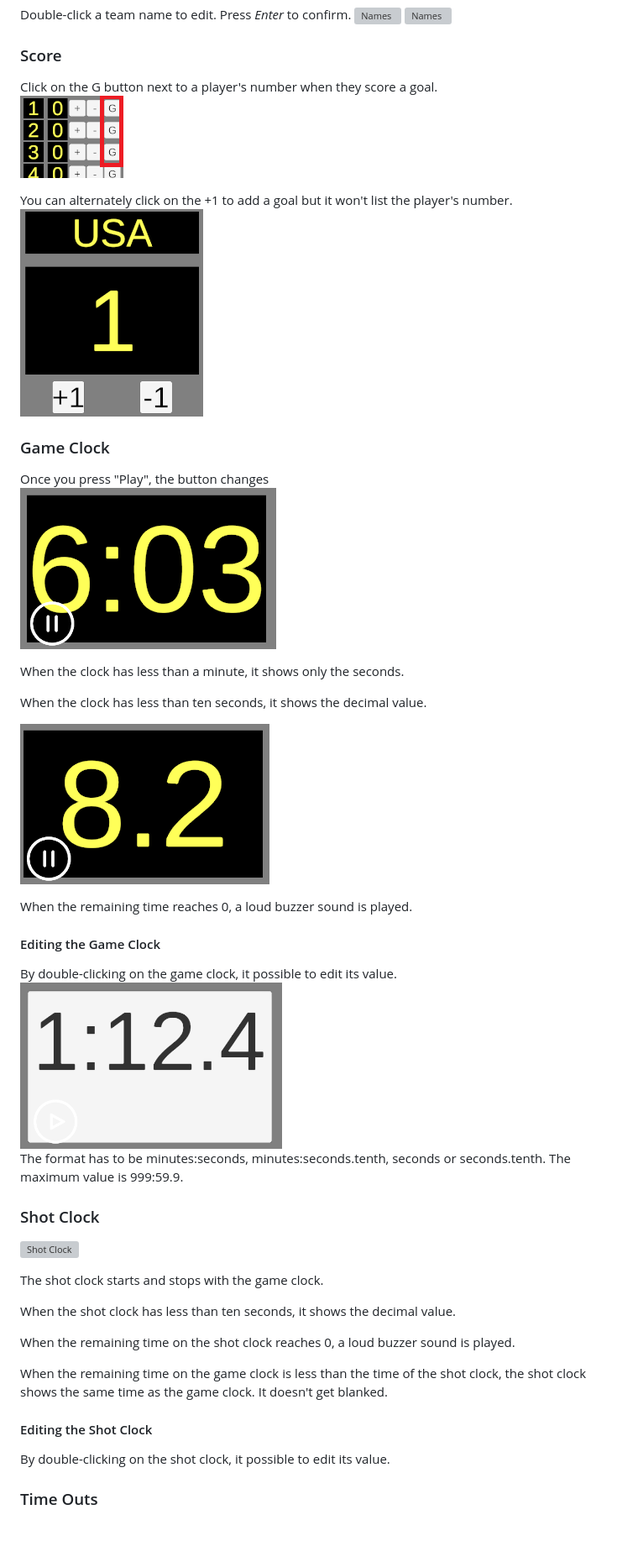
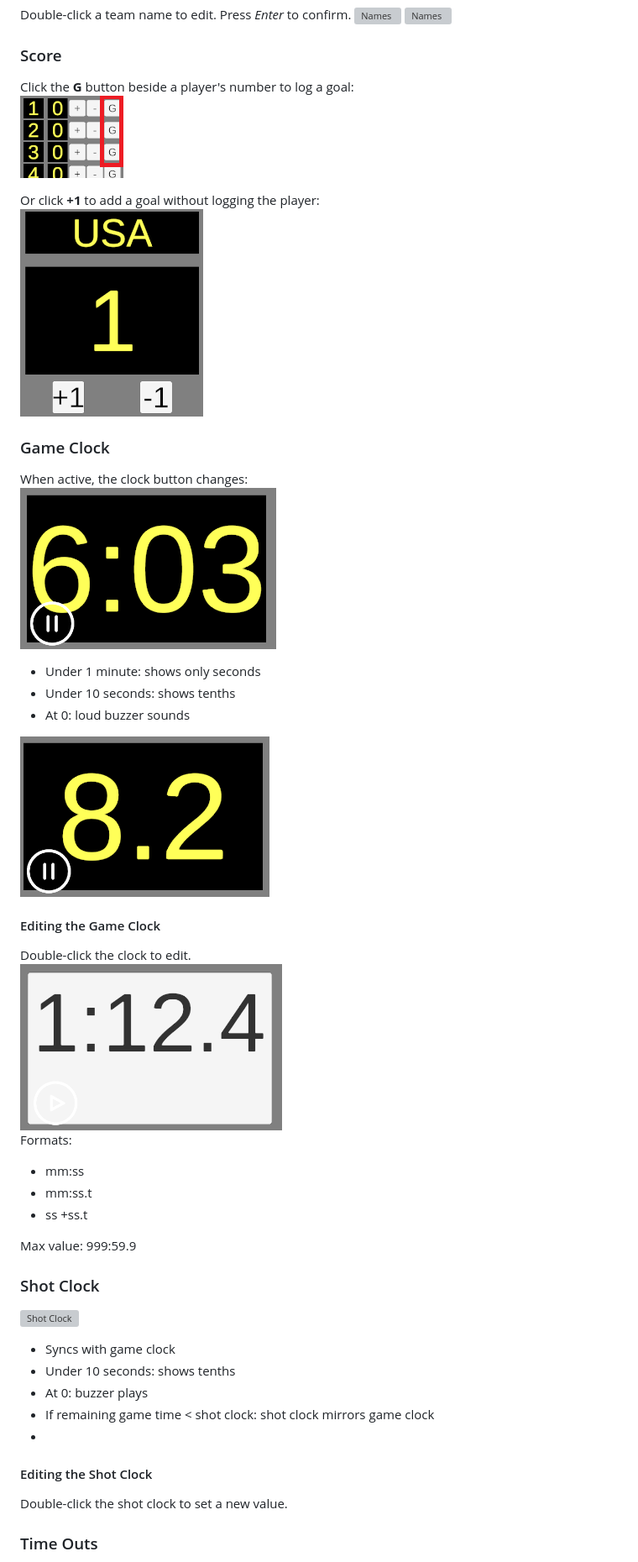
Before and after one commit to gcote2019/WaterPoloScoreboard, a Markdown page: README.md, the part around one of its changes. Shown at 84% size. Rendered like a GitHub page; blank space fills up the shorter version; grey boxes are pictures that could not be loaded.

```diff
--- a/README.md
+++ b/README.md
@@ -102,43 +102,45 @@ Double-click a team name to edit. Press *Enter* to confirm.
 
 ### Score
 
-Click on the G button next to a player's number when they score a goal.
+Click the **G** button beside a player's number to log a goal:
 ![Score](./images/score_2.png)
 
-You can alternately click on the +1 to add a goal but it won't list the player's number.
+Or click **+1** to add a goal without logging the player:
 ![Score](./images/score_1.png)
 
 
 
 ### Game Clock
-Once you press "Play", the button changes
+When active, the clock button changes:
 ![Game Clock](./images/game_clock.png)
 
-When the clock has less than a minute, it shows only the seconds.
-
-When the clock has less than ten seconds, it shows the decimal value.
++ Under 1 minute: shows only seconds
++ Under 10 seconds: shows tenths
++ At 0: loud buzzer sounds
 
 ![Game Clock](./images/game_clock_decimal.png)
 
-When the remaining time reaches 0, a loud buzzer sound is played.
 
 #### Editing the Game Clock
-By double-clicking on the game clock, it possible to edit its value.
+Double-click the clock to edit.
 ![Edit Game Clock](./images/game_clock_edit.png)
-The format has to be minutes:seconds, minutes:seconds.tenth, seconds or seconds.tenth. The maximum value is 999:59.9.
+Formats:
++ mm:ss
++ mm:ss.t
++ ss
++ss.t
+
+Max value: 999:59.9
 
 ### Shot Clock
 ![Shot Clock](./images/shot_clock.png)
 
-The shot clock starts and stops with the game clock.
-
-When the shot clock has less than ten seconds, it shows the decimal value.
-
-When the remaining time on the shot clock reaches 0, a loud buzzer sound is played.
-
-When the remaining time on the game clock is less than the time of the shot clock, the shot clock shows the same time as the game clock. It doesn't get blanked.
-
++ Syncs with game clock
++ Under 10 seconds: shows tenths
++ At 0: buzzer plays
++ If remaining game time < shot clock: shot clock mirrors game clock
++
 #### Editing the Shot Clock
-By double-clicking on the shot clock, it possible to edit its value.
+Double-click the shot clock to set a new value.
 
 ### Time Outs
```
Also changed, not shown: other parts of README.md (+16 -17 lines).
